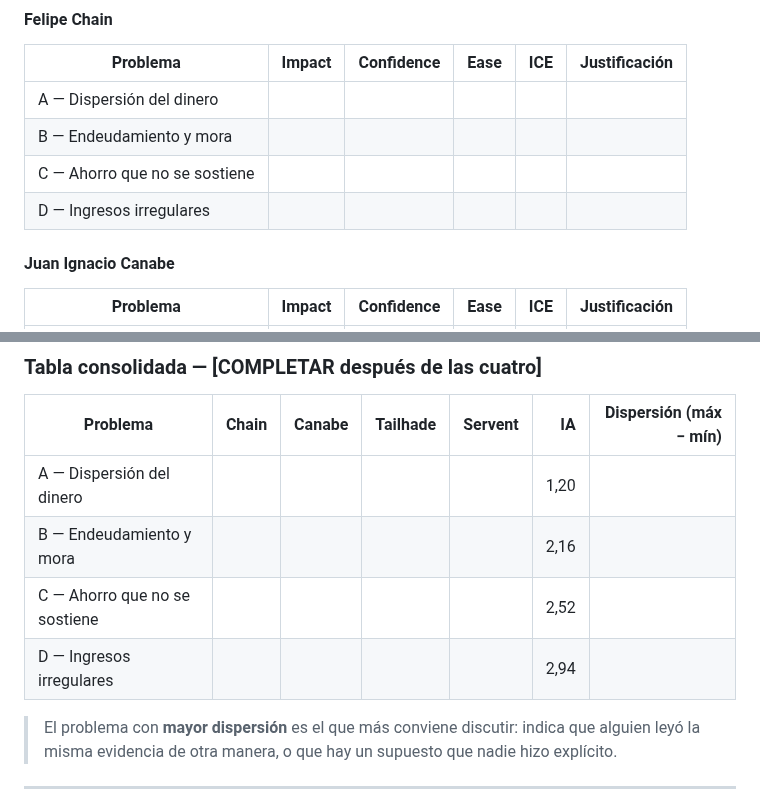
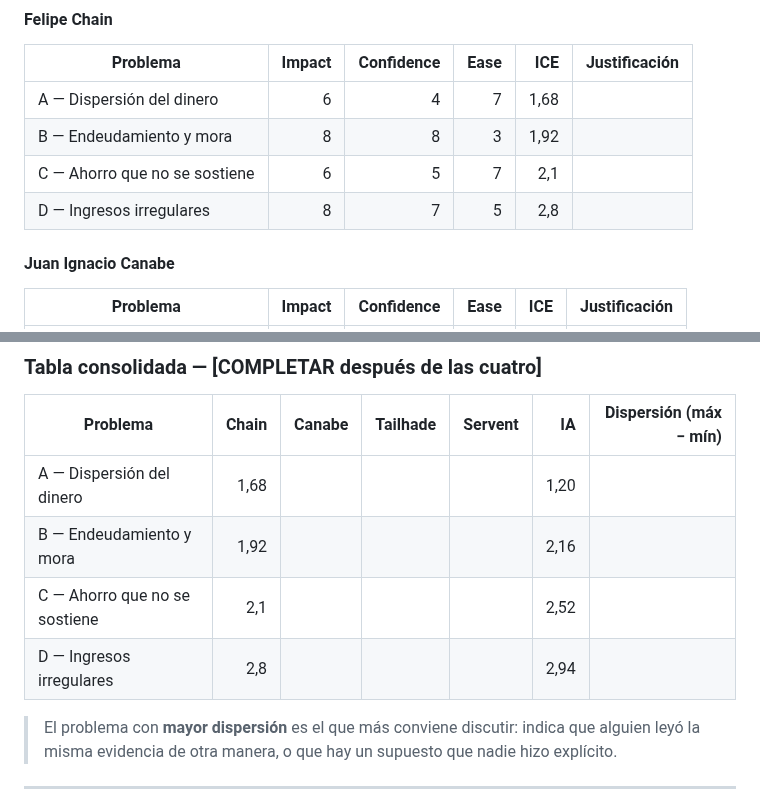
Before and after one commit to felipechain7/product-development-tp, a Markdown page: clase-02-descubrimiento.md, 2 parts joined by grey strips. GitHub-like rendering.

Commit message:
Update impact and ICE values for problems

```diff
--- a/clase-02-descubrimiento.md
+++ b/clase-02-descubrimiento.md
@@ -220,10 +220,10 @@ Le entregamos a la IA las cuatro fichas más los ocho problemas potenciales, pid
 
 | Problema | Impact | Confidence | Ease | ICE | Justificación |
 |---|---:|---:|---:|---:|---|
-| A — Dispersión del dinero | | | | | |
-| B — Endeudamiento y mora | | | | | |
-| C — Ahorro que no se sostiene | | | | | |
-| D — Ingresos irregulares | | | | | |
+| A — Dispersión del dinero |6 |4 | 7|1,68 | |
+| B — Endeudamiento y mora |8 |8 |3 |1,92 | |
+| C — Ahorro que no se sostiene |6 |5 |7 |2,1 | |
+| D — Ingresos irregulares |8 |7 |5 |2,8 | |
 
 #### Juan Ignacio Canabe
 
@@ -256,10 +256,10 @@ Le entregamos a la IA las cuatro fichas más los ocho problemas potenciales, pid
 
 | Problema | Chain | Canabe | Tailhade | Servent | IA | Dispersión (máx − mín) |
 |---|---:|---:|---:|---:|---:|---:|
-| A — Dispersión del dinero | | | | | 1,20 | |
-| B — Endeudamiento y mora | | | | | 2,16 | |
-| C — Ahorro que no se sostiene | | | | | 2,52 | |
-| D — Ingresos irregulares | | | | | 2,94 | |
+| A — Dispersión del dinero |1,68 | | | | 1,20 | |
+| B — Endeudamiento y mora |1,92 | | | | 2,16 | |
+| C — Ahorro que no se sostiene |2,1 | | | | 2,52 | |
+| D — Ingresos irregulares |2,8 | | | | 2,94 | |
 
 > El problema con **mayor dispersión** es el que más conviene discutir: indica que alguien leyó la misma evidencia de otra manera, o que hay un supuesto que nadie hizo explícito.
 
```
